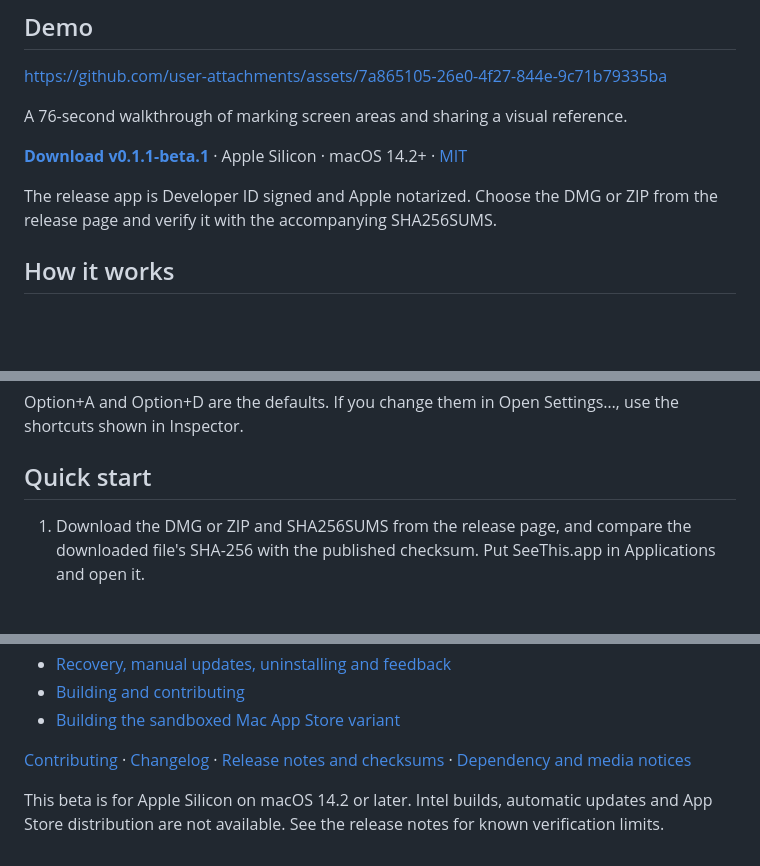
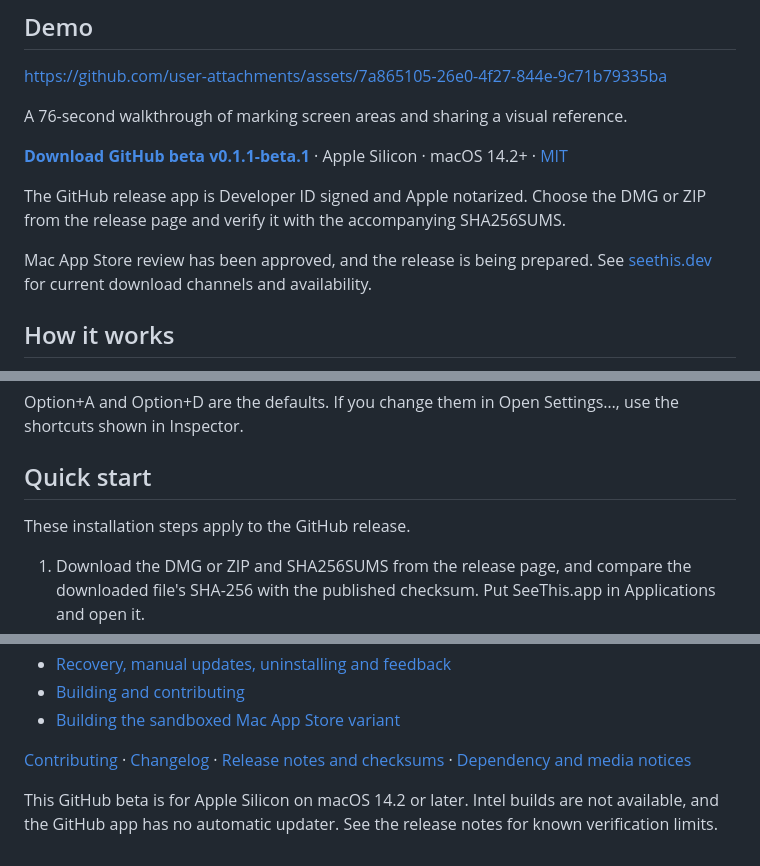
Before and after one commit to amingclawdev/seethis, a Markdown page: README.md, 3 parts joined by grey strips. Rendered like a GitHub page; blank space fills up the shorter version.

Commit message:
docs: clarify approved App Store release preparation

```diff
--- a/README.md
+++ b/README.md
@@ -12,9 +12,11 @@ https://github.com/user-attachments/assets/7a865105-26e0-4f27-844e-9c71b79335ba
 
 A 76-second walkthrough of marking screen areas and sharing a visual reference.
 
-**[Download v0.1.1-beta.1](https://github.com/amingclawdev/seethis/releases/tag/v0.1.1-beta.1)** · Apple Silicon · macOS 14.2+ · [MIT](LICENSE)
+**[Download GitHub beta v0.1.1-beta.1](https://github.com/amingclawdev/seethis/releases/tag/v0.1.1-beta.1)** · Apple Silicon · macOS 14.2+ · [MIT](LICENSE)
 
-The release app is Developer ID signed and Apple notarized. Choose the DMG or ZIP from the release page and verify it with the accompanying SHA256SUMS.
+The GitHub release app is Developer ID signed and Apple notarized. Choose the DMG or ZIP from the release page and verify it with the accompanying SHA256SUMS.
+
+Mac App Store review has been approved, and the release is being prepared. See [seethis.dev](https://seethis.dev) for current download channels and availability.
 
 ## How it works
 
@@ -27,6 +29,8 @@ The release app is Developer ID signed and Apple notarized. Choose the DMG or ZI
 Option+A and Option+D are the defaults. If you change them in Open Settings…, use the shortcuts shown in Inspector.
 
 ## Quick start
+
+These installation steps apply to the GitHub release.
 
 1. Download the DMG or ZIP and SHA256SUMS from the release page, and compare the downloaded file's SHA-256 with the published checksum. Put SeeThis.app in Applications and open it.
 2. Allow **Input Monitoring** and **Screen Recording** for that copy of SeeThis in System Settings → Privacy & Security. Use the menu's permission-settings shortcuts and Retry Input Monitoring as needed; quit and reopen the exact app if macOS requires it.
@@ -56,4 +60,4 @@ See the guides for detailed instructions:
 
 [Contributing](CONTRIBUTING.md) · [Changelog](CHANGELOG.md) · [Release notes and checksums](docs/RELEASE.md) · [Dependency and media notices](THIRD_PARTY_NOTICES.md)
 
-This beta is for Apple Silicon on macOS 14.2 or later. Intel builds, automatic updates and App Store distribution are not available. See the release notes for known verification limits.
+This GitHub beta is for Apple Silicon on macOS 14.2 or later. Intel builds are not available, and the GitHub app has no automatic updater. See the release notes for known verification limits.
```
Also changed, not shown: PRIVACY.md (+4 -2 lines), docs/TROUBLESHOOTING.md (+7 -5 lines).
